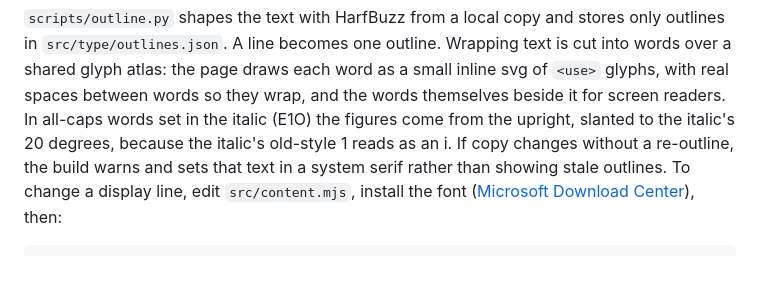
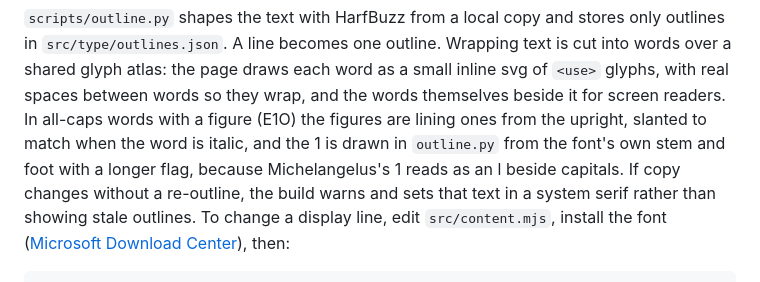
Before and after one commit to maceoCK/cloud-sessions, a Markdown page: README.md, the part around the change. Drawn GitHub-style.

Commit message:
README: the caps-word 1 is drawn, not borrowed
Co-Authored-By: Claude Opus 5.5 <noreply@anthropic.com>
Claude-Session: https://claude.ai/code/session_01LE4ht1L5wVTPGLsqjsUgfR

```diff
--- a/README.md
+++ b/README.md
@@ -65,9 +65,10 @@ stores only outlines in `src/type/outlines.json`. A line becomes one outline.
 Wrapping text is cut into words over a shared glyph atlas: the page draws each
 word as a small inline svg of `<use>` glyphs, with real spaces between words
 so they wrap, and the words themselves beside it for screen readers. In
-all-caps words set in the italic (E1O) the figures come from the upright,
-slanted to the italic's 20 degrees, because the italic's old-style 1 reads as
-an i. If copy changes without a re-outline, the build warns and sets that text
+all-caps words with a figure (E1O) the figures are lining ones from the
+upright, slanted to match when the word is italic, and the 1 is drawn in
+`outline.py` from the font's own stem and foot with a longer flag, because
+Michelangelus's 1 reads as an l beside capitals. If copy changes without a re-outline, the build warns and sets that text
 in a system serif rather than showing stale outlines. To change a display
 line, edit `src/content.mjs`, install the font ([Microsoft Download
 Center](https://www.microsoft.com/en-us/download/details.aspx?id=108856)),
```
